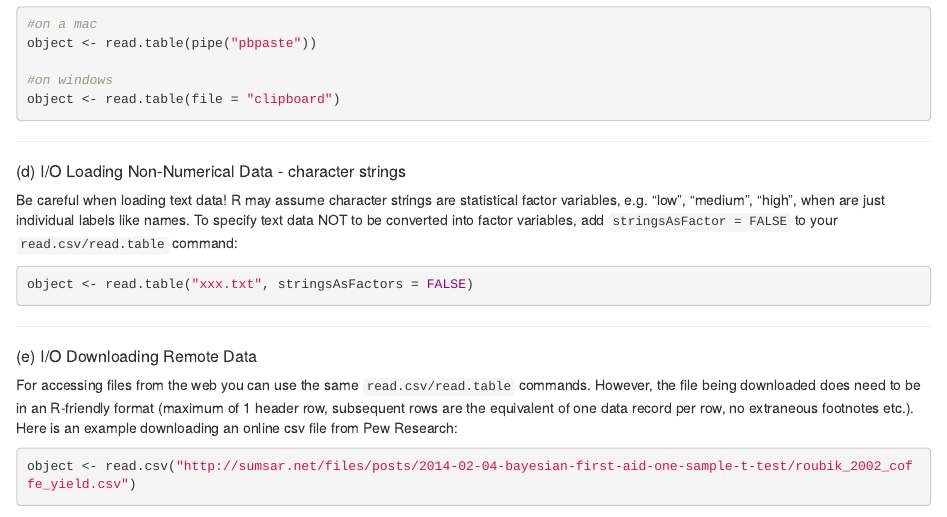
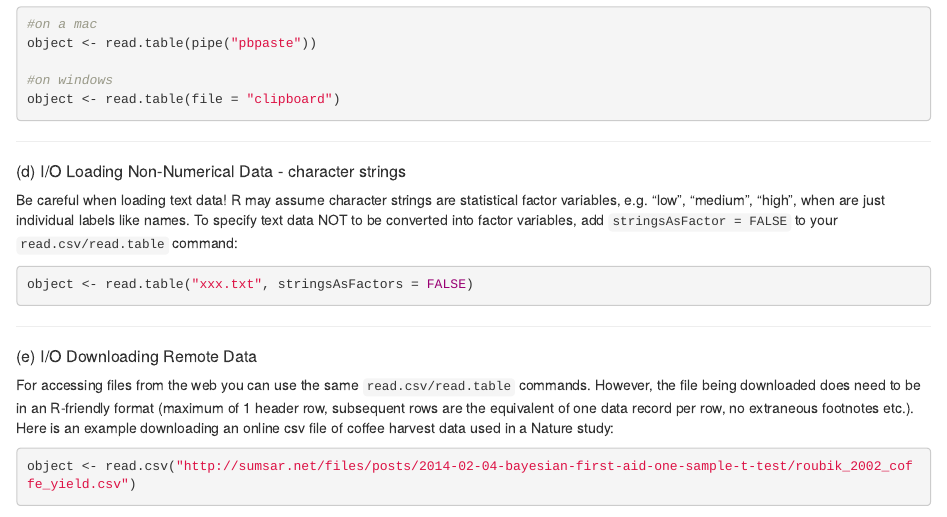
Before and after one commit to rladies-london/development, an R Markdown document (June_Workshop.Rmd): the page in a window 1100 px wide, from 2690 px down. Rendered offline with R 4.5, knitr and Pandoc, with nearby package versions; some code elsewhere in the file could not run offline.

Commit message:
minor text update

````diff
--- a/June_Workshop.Rmd
+++ b/June_Workshop.Rmd
@@ -189,7 +189,7 @@ object <- read.table("xxx.txt", stringsAsFactors = FALSE)
 
 ##### (e) I/O Downloading Remote Data
 
-For accessing files from the web you can use the same `read.csv/read.table` commands. However, the file being downloaded does need to be in an R-friendly format (maximum of 1 header row, subsequent rows are the equivalent of one data record per row, no extraneous footnotes etc.). Here is an example downloading an online csv file from Pew Research:
+For accessing files from the web you can use the same `read.csv/read.table` commands. However, the file being downloaded does need to be in an R-friendly format (maximum of 1 header row, subsequent rows are the equivalent of one data record per row, no extraneous footnotes etc.). Here is an example downloading an online csv file of coffee harvest data used in a Nature study:
 ```{r remote data}
 object <- read.csv("http://sumsar.net/files/posts/2014-02-04-bayesian-first-aid-one-sample-t-test/roubik_2002_coffe_yield.csv")
 ```
````
